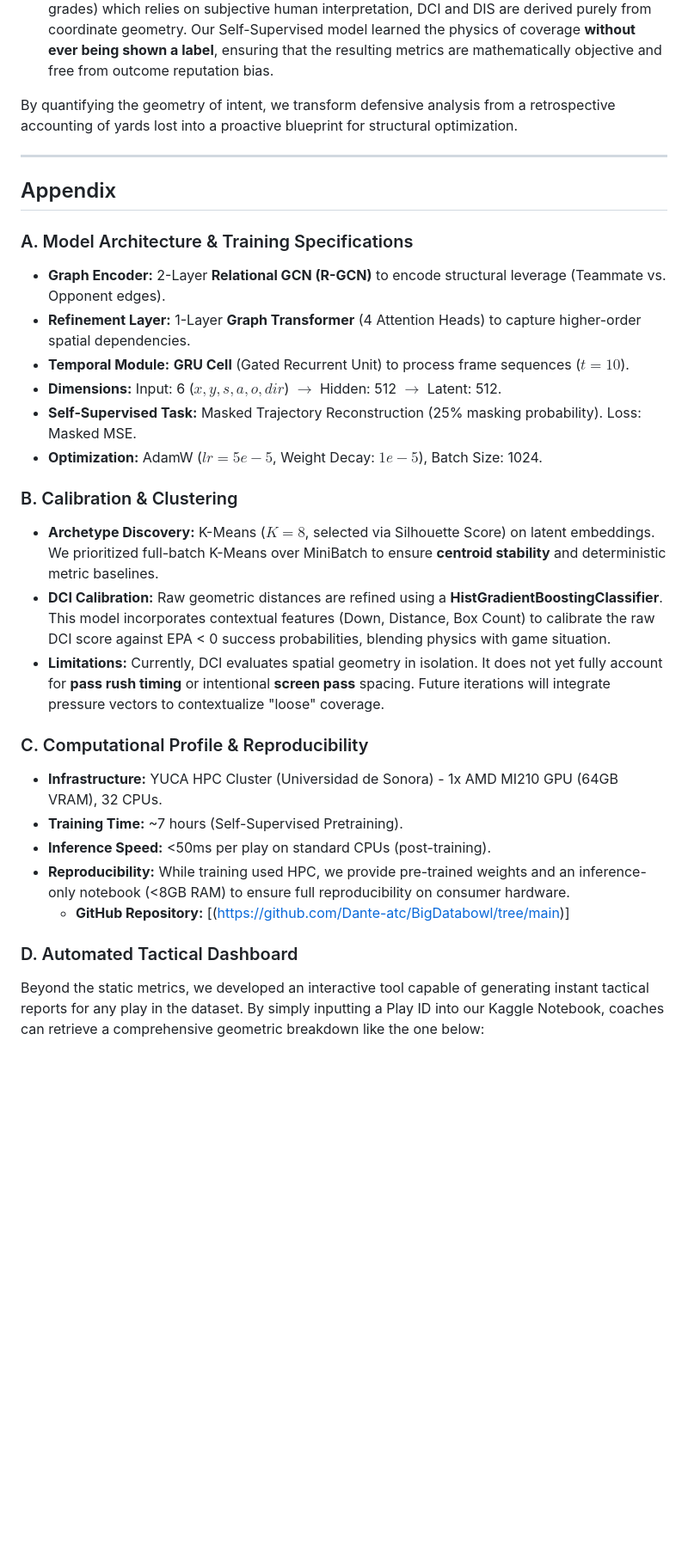
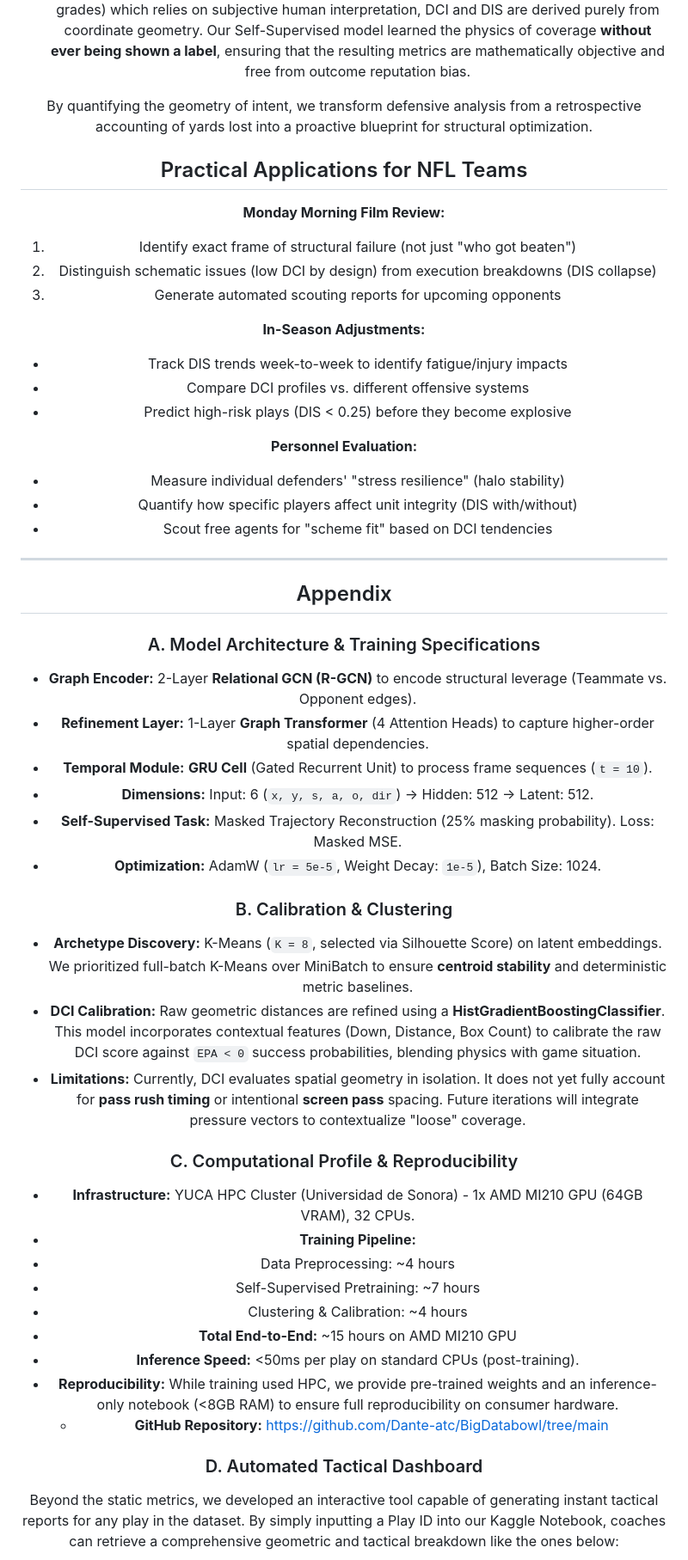
Before and after one commit to Dante-atc/BigDatabowl, a Markdown page: README.md, the part around one of its changes. Shown at 86% size. GitHub-like rendering; blank space fills up the shorter version.

```diff
--- a/README.md
+++ b/README.md
@@ -114,6 +175,25 @@ This project demonstrates that the "black box" of defensive performance can be u
 
 By quantifying the geometry of intent, we transform defensive analysis from a retrospective accounting of yards lost into a proactive blueprint for structural optimization.
 
+## Practical Applications for NFL Teams
+
+**Monday Morning Film Review:**
+1. Identify exact frame of structural failure (not just "who got beaten")
+2. Distinguish schematic issues (low DCI by design) from execution
+   breakdowns (DIS collapse)
+3. Generate automated scouting reports for upcoming opponents
+
+**In-Season Adjustments:**
+* Track DIS trends week-to-week to identify fatigue/injury impacts
+* Compare DCI profiles vs. different offensive systems
+* Predict high-risk plays (DIS < 0.25) before they become explosive
+
+**Personnel Evaluation:**
+* Measure individual defenders' "stress resilience" (halo stability)
+* Quantify how specific players affect unit integrity (DIS with/without)
+* Scout free agents for "scheme fit" based on DCI tendencies
+
+
 ---
 
 ## Appendix
@@ -121,24 +201,28 @@ By quantifying the geometry of intent, we transform defensive analysis from a re
 ### A. Model Architecture & Training Specifications
 * **Graph Encoder:** 2-Layer **Relational GCN (R-GCN)** to encode structural leverage (Teammate vs. Opponent edges).
 * **Refinement Layer:** 1-Layer **Graph Transformer** (4 Attention Heads) to capture higher-order spatial dependencies.
-* **Temporal Module:** **GRU Cell** (Gated Recurrent Unit) to process frame sequences ($t=10$).
-* **Dimensions:** Input: 6 ($x, y, s, a, o, dir$) $\rightarrow$ Hidden: 512 $\rightarrow$ Latent: 512.
+* **Temporal Module:** **GRU Cell** (Gated Recurrent Unit) to process frame sequences (`t = 10`).
+* **Dimensions:** Input: 6 (`x, y, s, a, o, dir`) → Hidden: 512 → Latent: 512.
 * **Self-Supervised Task:** Masked Trajectory Reconstruction (25% masking probability). Loss: Masked MSE.
-* **Optimization:** AdamW ($lr=5e-5$, Weight Decay: $1e-5$), Batch Size: 1024.
+* **Optimization:** AdamW (`lr = 5e-5`, Weight Decay: `1e-5`), Batch Size: 1024.
 
 ### B. Calibration & Clustering
-* **Archetype Discovery:** K-Means ($K=8$, selected via Silhouette Score) on latent embeddings. We prioritized full-batch K-Means over MiniBatch to ensure **centroid stability** and deterministic metric baselines.
-* **DCI Calibration:** Raw geometric distances are refined using a **HistGradientBoostingClassifier**. This model incorporates contextual features (Down, Distance, Box Count) to calibrate the raw DCI score against EPA < 0 success probabilities, blending physics with game situation.
+* **Archetype Discovery:** K-Means (`K = 8`, selected via Silhouette Score) on latent embeddings. We prioritized full-batch K-Means over MiniBatch to ensure **centroid stability** and deterministic metric baselines.
+* **DCI Calibration:** Raw geometric distances are refined using a **HistGradientBoostingClassifier**. This model incorporates contextual features (Down, Distance, Box Count) to calibrate the raw DCI score against `EPA < 0` success probabilities, blending physics with game situation.
 * **Limitations:** Currently, DCI evaluates spatial geometry in isolation. It does not yet fully account for **pass rush timing** or intentional **screen pass** spacing. Future iterations will integrate pressure vectors to contextualize "loose" coverage.
 
 ### C. Computational Profile & Reproducibility
 * **Infrastructure:** YUCA HPC Cluster (Universidad de Sonora) - 1x AMD MI210 GPU (64GB VRAM), 32 CPUs.
-* **Training Time:** ~7 hours (Self-Supervised Pretraining).
+* **Training Pipeline:**
+* Data Preprocessing: ~4 hours
+* Self-Supervised Pretraining: ~7 hours
+* Clustering & Calibration: ~4 hours
+* **Total End-to-End:** ~15 hours on AMD MI210 GPU
 * **Inference Speed:** <50ms per play on standard CPUs (post-training).
 * **Reproducibility:** While training used HPC, we provide pre-trained weights and an inference-only notebook (<8GB RAM) to ensure full reproducibility on consumer hardware.
-    * **GitHub Repository:** [(https://github.com/Dante-atc/BigDatabowl/tree/main)]
+    * **GitHub Repository:** https://github.com/Dante-atc/BigDatabowl/tree/main
 
 ### D. Automated Tactical Dashboard
-Beyond the static metrics, we developed an interactive tool capable of generating instant tactical reports for any play in the dataset. By simply inputting a Play ID into our Kaggle Notebook, coaches can retrieve a comprehensive geometric breakdown like the one below:
+Beyond the static metrics, we developed an interactive tool capable of generating instant tactical reports for any play in the dataset. By simply inputting a Play ID into our Kaggle Notebook, coaches can retrieve a comprehensive geometric and tactical breakdown like the ones below:
 
 <div align="center">
```
Also changed, not shown: other parts of README.md (+89 -24 lines).
